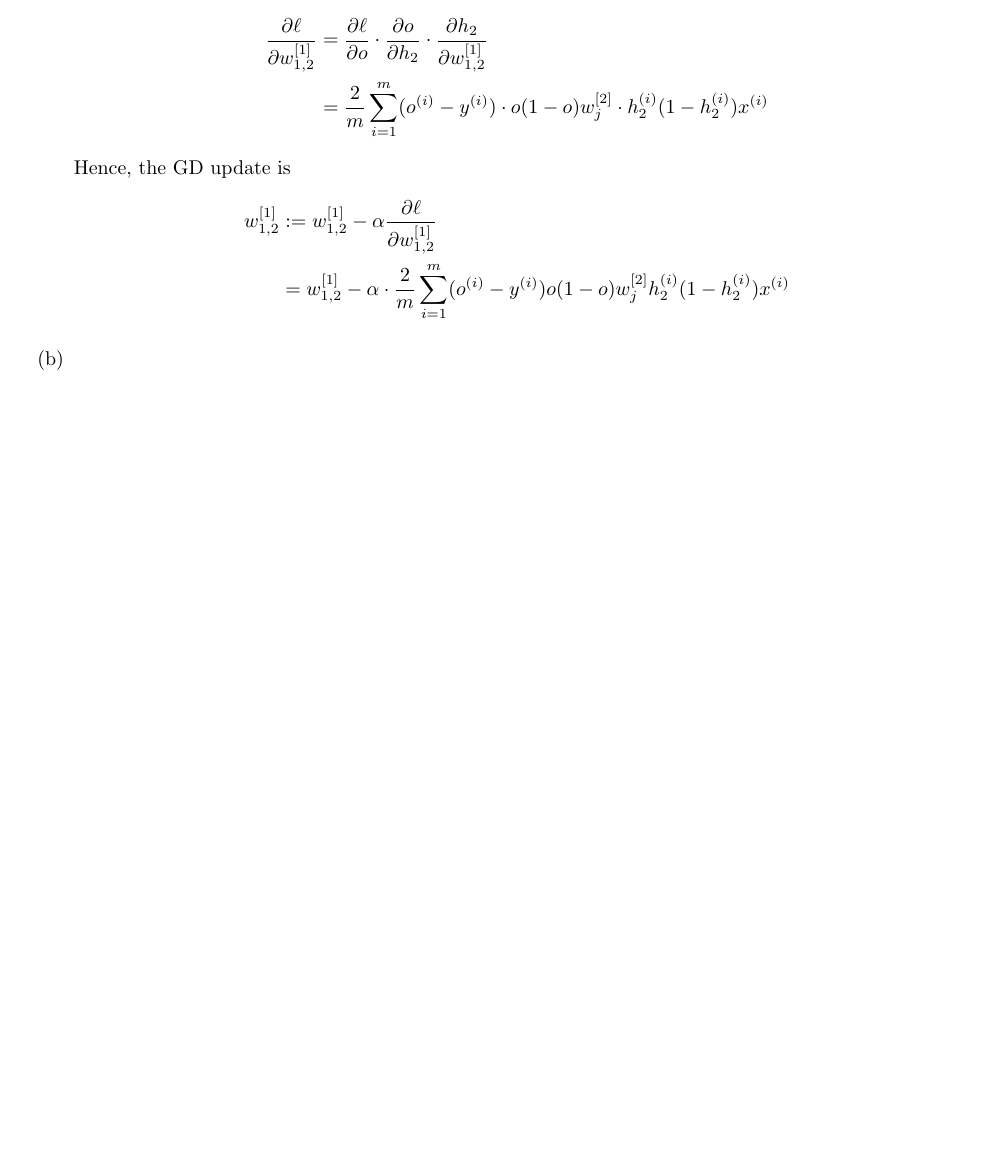
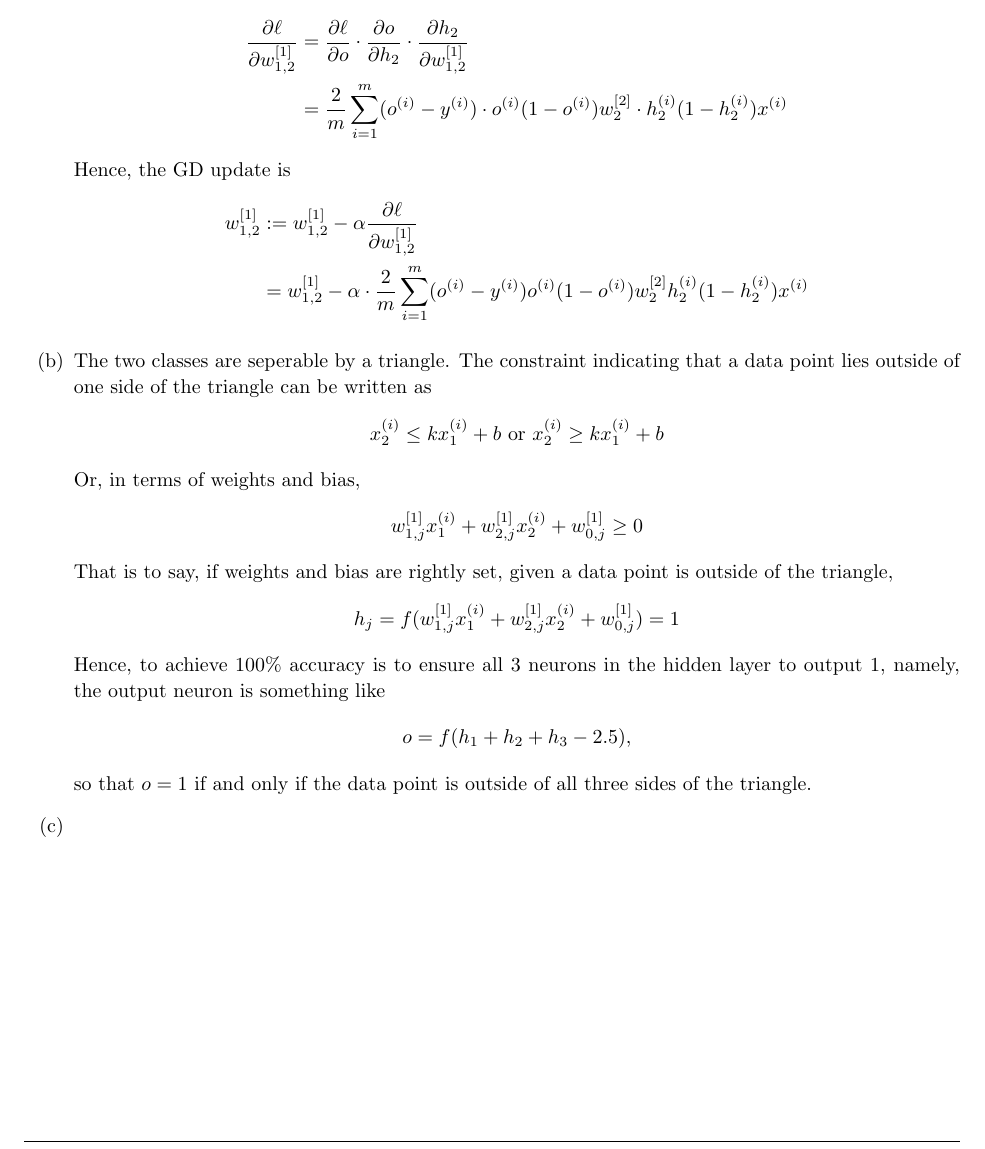
Before and after one commit to connoryyan/cs229-machine-learning-solution, a LaTeX document (PS3/sol.tex): part of page 2 of 2, cut so that both start at the same text, the shorter picture padded with empty space. Compiled offline with pdfLaTeX.

Commit message:
Finish PS3 p1b

```diff
--- a/PS3/sol.tex
+++ b/PS3/sol.tex
@@ -140,17 +140,36 @@
     \begin{aligned}
         \frac{\partial \ell}{\partial w^{[1]}_{1,2}}
         &= \frac{\partial \ell}{\partial o} \cdot \frac{\partial o}{\partial h_2} \cdot \frac{\partial h_2}{\partial w^{[1]}_{1,2}} \\
-        &= \frac{2}{m} \sum_{i=1}^m (o^{(i)}-y^{(i)}) \cdot o(1-o)w^{[2]}_{j} \cdot h_2^{(i)}(1-h_2^{(i)})x^{(i)}
+        &= \frac{2}{m} \sum_{i=1}^m (o^{(i)}-y^{(i)}) \cdot o^{(i)}(1-o^{(i)})w^{[2]}_{2} \cdot h_2^{(i)}(1-h_2^{(i)})x^{(i)}
     \end{aligned}
     \]
     Hence, the GD update is
     \[
     \begin{aligned}
         w^{[1]}_{1,2} &:= w^{[1]}_{1,2} - \alpha \frac{\partial \ell}{\partial w^{[1]}_{1,2}} \\
-        &= w^{[1]}_{1,2} - \alpha \cdot \frac{2}{m}\sum_{i=1}^m(o^{(i)}-y^{(i)}) o(1-o)w^{[2]}_{j} h_2^{(i)}(1-h_2^{(i)})x^{(i)}
+        &= w^{[1]}_{1,2} - \alpha \cdot \frac{2}{m}\sum_{i=1}^m(o^{(i)}-y^{(i)}) o^{(i)}(1-o^{(i)})w^{[2]}_{2} h_2^{(i)}(1-h_2^{(i)})x^{(i)}
     \end{aligned}
     \]
-    \item[(b)]
+
+    \item[(b)] The two classes are seperable by a triangle. The constraint indicating that a data point lies outside of one side of the triangle can be written as
+    \[
+        x^{(i)}_2 \le kx^{(i)}_1 + b \text{ or }x^{(i)}_2 \ge kx^{(i)}_1 + b
+    \]
+    Or, in terms of weights and bias,
+    \[
+        w_{1,j}^{[1]} x^{(i)}_1 + w_{2,j}^{[1]}x_2^{(i)} + w^{[1]}_{0,j} \ge 0
+    \]
+    That is to say, if weights and bias are rightly set, given a data point is outside of the triangle,
+    \[
+        h_j = f(w_{1,j}^{[1]} x^{(i)}_1 + w_{2,j}^{[1]}x_2^{(i)} + w^{[1]}_{0,j}) = 1
+    \]
+    Hence, to achieve 100\% accuracy is to ensure all 3 neurons in the hidden layer to output 1, namely, the output neuron is something like
+    \[
+        o = f(h_1 + h_2 + h_3 - 2.5),
+    \]
+    so that $o=1$ if and only if the data point is outside of all three sides of the triangle.
+
+    \item[(c)]
 
 \end{enumerate}
 \end{homeworkProblem}
```
